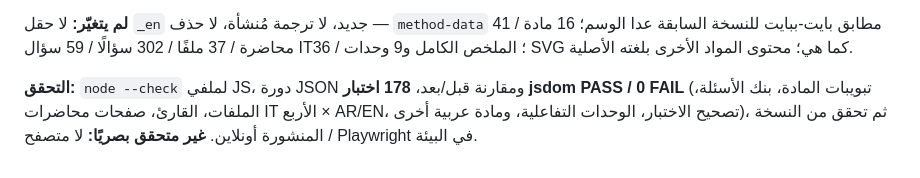
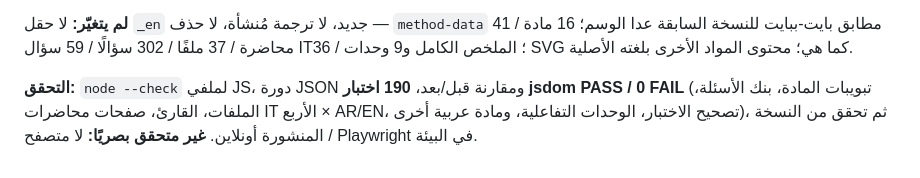
Before and after one commit to exyn0717-debug/youssef-, a Markdown page: QA-REPORT.md, the part around the change. GitHub-like rendering.

```diff
--- a/QA-REPORT.md
+++ b/QA-REPORT.md
@@ -294,7 +294,7 @@ HTTP 200 للملف والصفحات، ثم تحقق من النسخة المن
 الأخرى بلغته الأصلية.
 
 **التحقق:** `node --check` لملفي JS، دورة JSON ومقارنة قبل/بعد،
-**178 اختبار jsdom PASS / 0 FAIL** (تبويبات المادة، بنك الأسئلة، الملفات،
+**190 اختبار jsdom PASS / 0 FAIL** (تبويبات المادة، بنك الأسئلة، الملفات،
 القارئ، صفحات محاضرات IT الأربع × AR/EN، تصحيح الاختبار، الوحدات التفاعلية،
 ومادة عربية أخرى)، ثم تحقق من النسخة المنشورة أونلاين. **غير متحقق بصريًا:**
 لا متصفح / Playwright في البيئة.
```
Also changed, not shown: CSE013-LANGUAGE-REPORT.md (+1 -1 lines).
